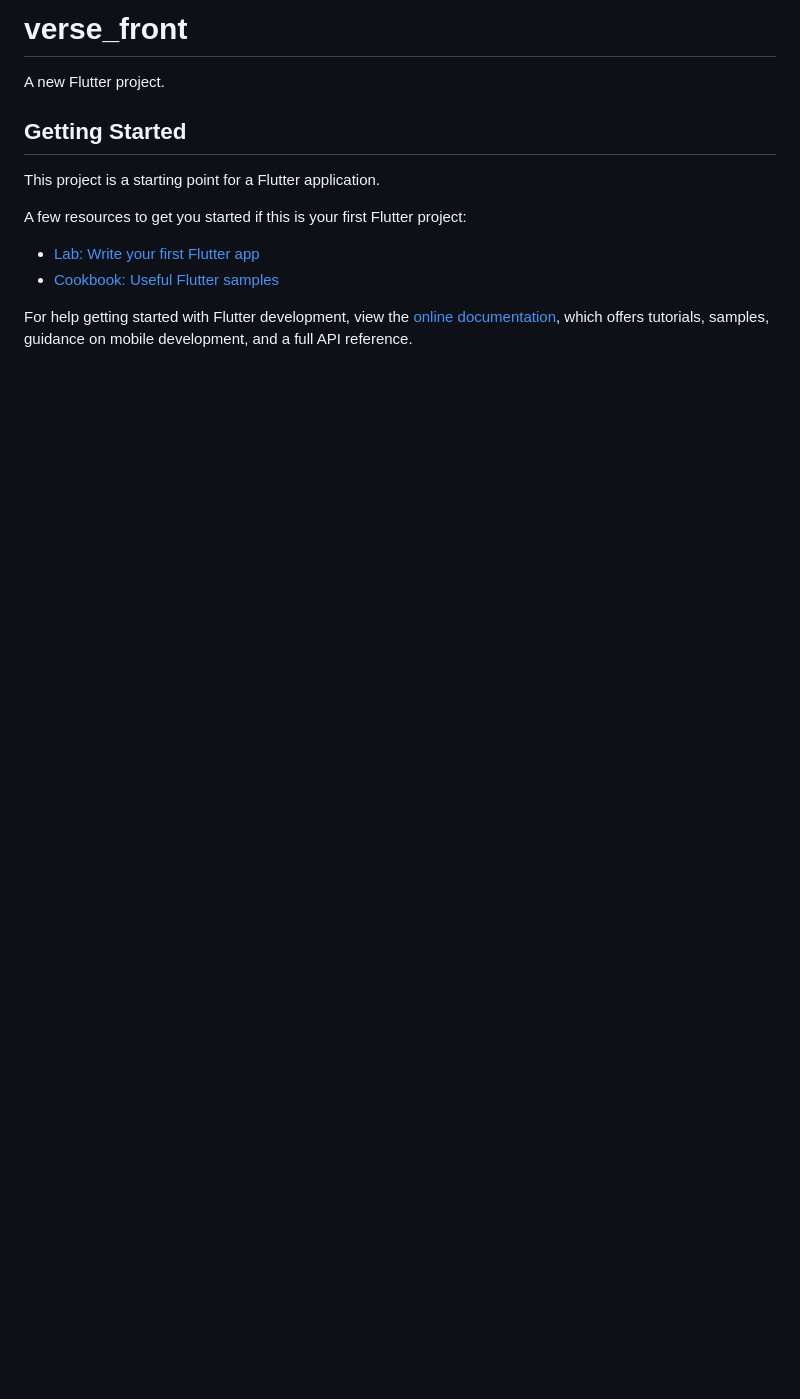
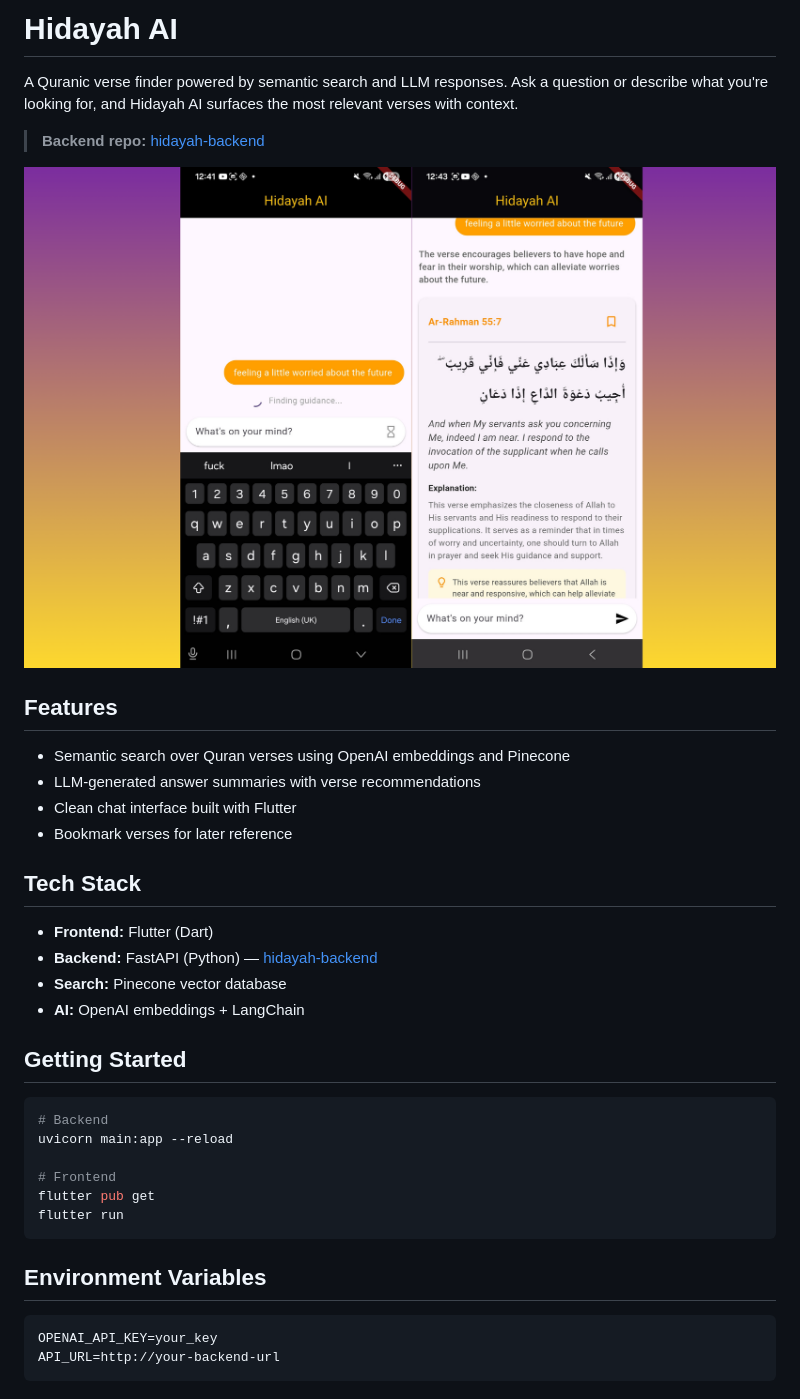
Before and after one commit to emmanueluwa/verses_front, a Markdown page: README.md, the part around the change. Drawn GitHub-style; pictures changed too: hidaya-app.png (added); blank space fills up the shorter version.

````diff
--- a/README.md
+++ b/README.md
@@ -1,16 +1,39 @@
-# verse_front
+# Hidayah AI
 
-A new Flutter project.
+A Quranic verse finder powered by semantic search and LLM responses. Ask a question or describe what you're looking for, and Hidayah AI surfaces the most relevant verses with context.
+
+> **Backend repo:** [hidayah-backend](https://github.com/emmanueluwa/verses_v1)
+
+![App Screenshot](hidaya-app.png)
+
+## Features
+
+- Semantic search over Quran verses using OpenAI embeddings and Pinecone
+- LLM-generated answer summaries with verse recommendations
+- Clean chat interface built with Flutter
+- Bookmark verses for later reference
+
+## Tech Stack
+
+- **Frontend:** Flutter (Dart)
+- **Backend:** FastAPI (Python) — [hidayah-backend](https://github.com/emmanueluwa/verses_v1)
+- **Search:** Pinecone vector database
+- **AI:** OpenAI embeddings + LangChain
 
 ## Getting Started
 
-This project is a starting point for a Flutter application.
+```bash
+# Backend
+uvicorn main:app --reload
 
-A few resources to get you started if this is your first Flutter project:
+# Frontend
+flutter pub get
+flutter run
+```
 
-- [Lab: Write your first Flutter app](https://docs.flutter.dev/get-started/codelab)
-- [Cookbook: Useful Flutter samples](https://docs.flutter.dev/cookbook)
+## Environment Variables
 
-For help getting started with Flutter development, view the
-[online documentation](https://docs.flutter.dev/), which offers tutorials,
-samples, guidance on mobile development, and a full API reference.
+```env
+OPENAI_API_KEY=your_key
+API_URL=http://your-backend-url
+```
````
